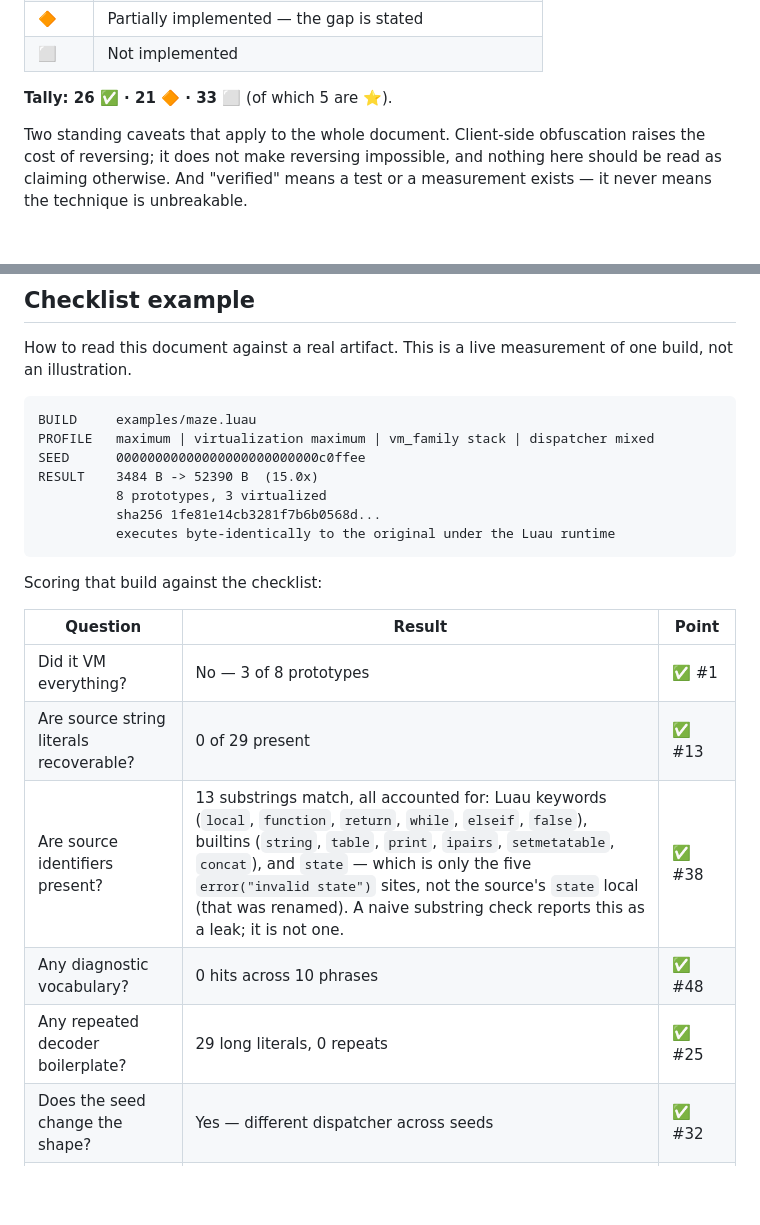
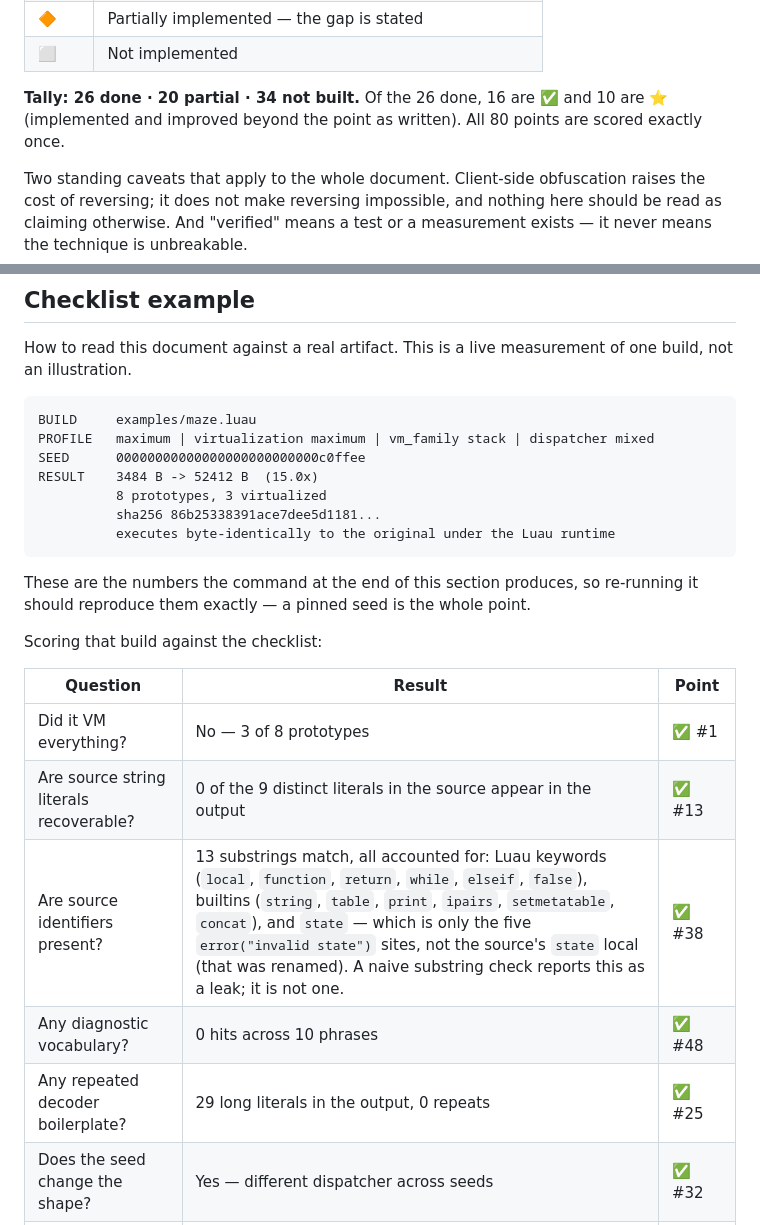
Before and after one commit to truecurrentz/Couxobf, a Markdown page: docs/technique-checklist.md, 2 parts joined by grey strips. Drawn GitHub-style; blank space fills up the shorter version.

Commit message:
Correct the checklist's own numbers
Writing a document that scores 80 items is a good way to produce wrong sums.
Counting the rows back: 26 done (16 plain, 10 improved), 20 partial, 34 not
built -- the stated tally said 21 and 33. The example build's figures are now
the ones the documented command actually produces (52412 B, sha256
86b25338391ace7dee5d1181), and the string-literal row no longer conflates the
9 literals in the source with the 29 long literals in the output.

Recounted programmatically rather than by eye, which is the only reason the
error was caught.

Co-authored-by: arena-agent <297053741+arena-agent@users.noreply.github.com>

````diff
--- a/docs/technique-checklist.md
+++ b/docs/technique-checklist.md
@@ -14,7 +14,7 @@ assumption, the measurement is what is written here.
 | 🔶 | Partially implemented — the gap is stated |
 | ⬜ | Not implemented |
 
-**Tally: 26 ✅ · 21 🔶 · 33 ⬜** (of which 5 are ⭐).
+**Tally: 26 done · 20 partial · 34 not built.** Of the 26 done, 16 are ✅ and 10 are ⭐ (implemented and improved beyond the point as written). All 80 points are scored exactly once.
 
 Two standing caveats that apply to the whole document. Client-side
 obfuscation raises the cost of reversing; it does not make reversing
@@ -210,21 +210,24 @@ of one build, not an illustration.
 BUILD     examples/maze.luau
 PROFILE   maximum | virtualization maximum | vm_family stack | dispatcher mixed
 SEED      00000000000000000000000000c0ffee
-RESULT    3484 B -> 52390 B  (15.0x)
+RESULT    3484 B -> 52412 B  (15.0x)
           8 prototypes, 3 virtualized
-          sha256 1fe81e14cb3281f7b6b0568d...
+          sha256 86b25338391ace7dee5d1181...
           executes byte-identically to the original under the Luau runtime
 ```
+
+These are the numbers the command at the end of this section produces, so
+re-running it should reproduce them exactly — a pinned seed is the whole point.
 
 Scoring that build against the checklist:
 
 | Question | Result | Point |
 | --- | --- | --- |
 | Did it VM everything? | No — 3 of 8 prototypes | ✅ #1 |
-| Are source string literals recoverable? | 0 of 29 present | ✅ #13 |
+| Are source string literals recoverable? | 0 of the 9 distinct literals in the source appear in the output | ✅ #13 |
 | Are source identifiers present? | 13 substrings match, all accounted for: Luau keywords (`local`, `function`, `return`, `while`, `elseif`, `false`), builtins (`string`, `table`, `print`, `ipairs`, `setmetatable`, `concat`), and `state` — which is only the five `error("invalid state")` sites, not the source's `state` local (that was renamed). A naive substring check reports this as a leak; it is not one. | ✅ #38 |
 | Any diagnostic vocabulary? | 0 hits across 10 phrases | ✅ #48 |
-| Any repeated decoder boilerplate? | 29 long literals, 0 repeats | ✅ #25 |
+| Any repeated decoder boilerplate? | 29 long literals in the output, 0 repeats | ✅ #25 |
 | Does the seed change the shape? | Yes — different dispatcher across seeds | ✅ #32 |
 | Is the helper block a stable signature? | **Yes** — `_kiterpack` and friends are identical in every build | ⬜ #23 |
 | Is `pc` an obvious name? | **Yes** — 228 occurrences | 🔶 #16 |
````
